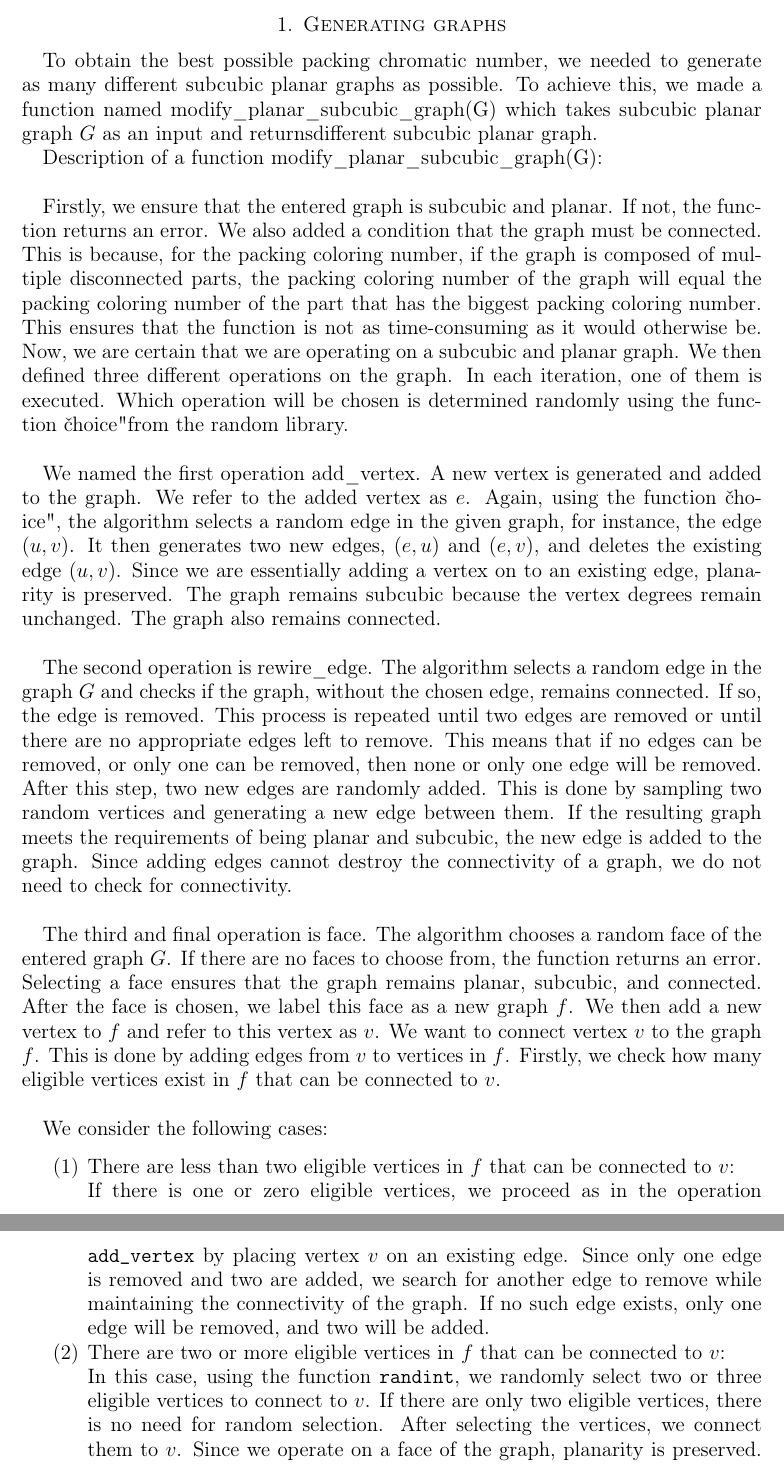
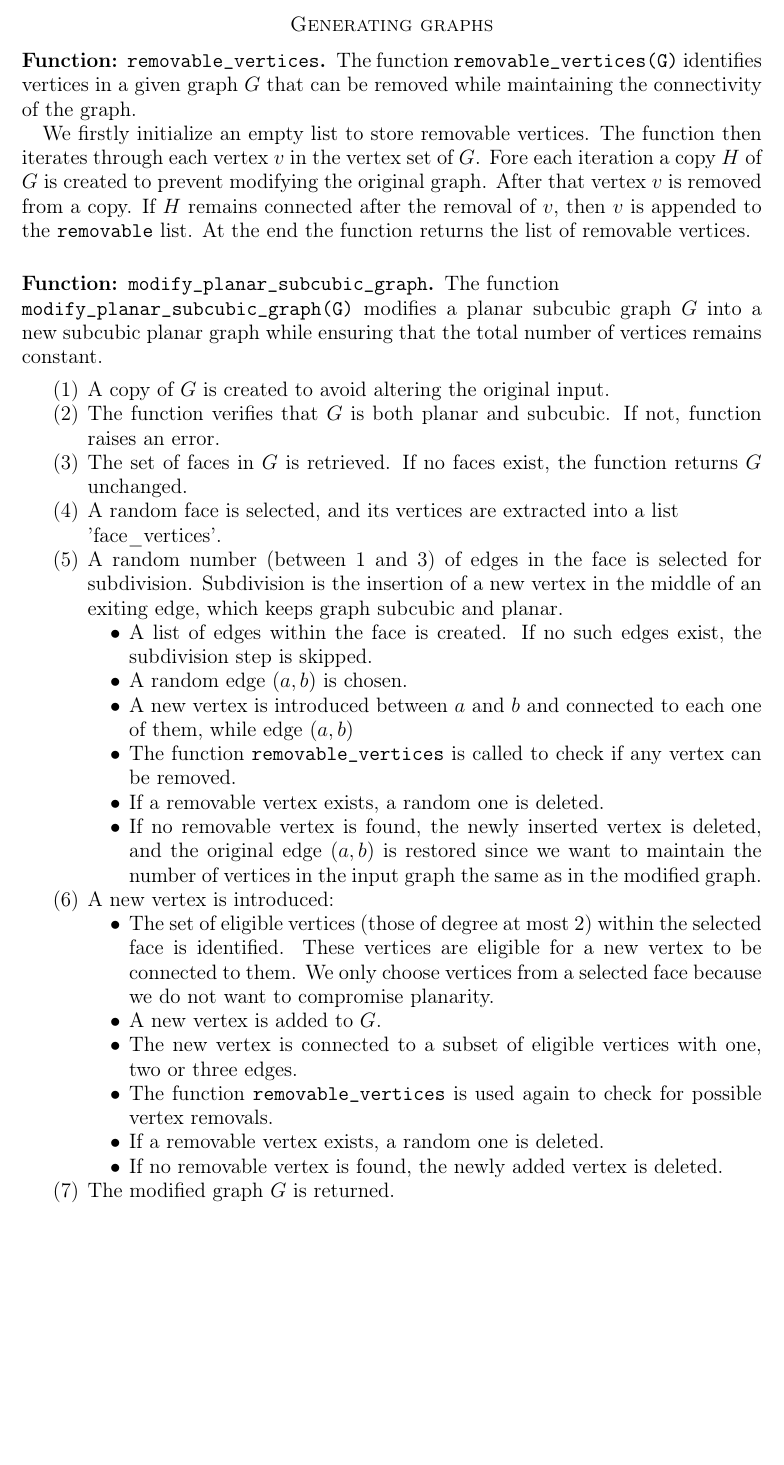
Before and after one commit to NikZivkovicKokalj/packing-coloring-of-subcubic-planar-graphs, a LaTeX paper (Long Presentation/long-presentation.tex): two parts of pages 2 and 3 of 3 before the commit and part of page 2 of 3 after it, the two joined at a grey line, cut so that both start at the same text, the shorter picture padded with empty space. Compiled offline with pdfLaTeX.

Commit message:
added description of a graph generating function

```diff
--- a/Long Presentation/long-presentation.tex
+++ b/Long Presentation/long-presentation.tex
@@ -74,53 +74,54 @@ FACULTY OF MATHEMATICS AND PHYSICS\\[5mm]
 {\large Ljubljana, \letnica}
 \pagebreak
 
-\section{Generating graphs}
-To obtain the best possible packing chromatic number, we needed to generate as many different subcubic planar graphs as
-possible.  To achieve this, we made a function named modify\_planar\_subcubic\_graph(G) which takes subcubic planar graph $G$
-as an input and returnsdifferent subcubic planar graph.
+\section*{Generating graphs}
 
-Description of a function modify\_planar\_subcubic\_graph(G):\\
+\subsection*{Function: \texttt{removable\_vertices}}
 
-Firstly, we ensure that the entered graph is subcubic and planar. If not, the function returns an error. We also added a
-condition that the graph must be connected. This is because, for the packing coloring number, if the graph is composed of
-multiple disconnected parts, the packing coloring number of the graph will equal the packing coloring number of the part
-that has the biggest packing coloring number. This ensures that the function is not as time-consuming as it would otherwise
-be. Now, we are certain that we are operating on a subcubic and planar graph. We then defined three different operations
-on the graph. In each iteration, one of them is executed. Which operation will be chosen is determined randomly using the
-function "choice" from the random library. \\
+The function \texttt{removable\_vertices(G)} identifies vertices in a given graph \( G \) that can be removed while
+maintaining the connectivity of the graph.
 
-We named the first operation add\_vertex. A new vertex is generated and added to the graph.
-We refer to the added vertex as $e$. Again, using the function "choice", the algorithm selects a random edge in the
-given graph, for instance, the edge $(u, v)$. It then generates two new edges, $(e, u)$ and $(e, v)$, and deletes the
-existing edge $(u, v)$. Since we are essentially adding a vertex on to an existing edge, planarity is preserved. The graph
-remains subcubic because the vertex degrees remain unchanged. The graph also remains connected. \\
+We firstly initialize an empty list to store removable vertices. The function then iterates through each vertex \( v \)
+in the vertex set of \( G \). Fore each iteration a copy \( H \) of \( G \) is created to prevent modifying the original
+graph. After that vertex \( v \) is removed from a copy. If \( H \) remains connected after the removal of \( v \), then
+\( v \) is appended to the \texttt{removable} list. At the end the function returns the list of removable vertices.
 
-The second operation is rewire\_edge. The algorithm selects a random edge in the graph $G$ and checks if the graph,
-without the chosen edge, remains connected. If so, the edge is removed. This process is repeated until two edges are removed
-or until there are no appropriate edges left to remove. This means that if no edges can be removed, or only one can be removed,
-then none or only one edge will be removed. After this step, two new edges are randomly added. This is done by sampling
-two random vertices and generating a new edge between them. If the resulting graph meets the requirements of being planar
-and subcubic, the new edge is added to the graph. Since adding edges cannot destroy the connectivity of a graph, we do not
-need to check for connectivity. \\
 
-The third and final operation is face. The algorithm chooses a random face of the entered graph $G$. If there
-are no faces to choose from, the function returns an error. Selecting a face ensures that the graph remains planar, subcubic,
-and connected. After the face is chosen, we label this face as a new graph $f$. We then add a new vertex to $f$ and refer
-to this vertex as $v$. We want to connect vertex $v$ to the graph $f$. This is done by adding edges from $v$ to vertices
-in $f$. Firstly, we check how many eligible vertices exist in $f$ that can be connected to $v$.\\
+\subsection*{Function: \texttt{modify\_planar\_subcubic\_graph}}
 
-We consider the following cases:
+The function \\
+\texttt{modify\_planar\_subcubic\_graph(G)} modifies a planar subcubic graph \( G \) into a new subcubic
+planar graph while ensuring that the total number of vertices remains constant.
 
 \begin{enumerate}
-    \item There are less than two eligible vertices in $f$ that can be connected to $v$: \\
-    If there is one or zero eligible vertices, we proceed as in the operation \texttt{add\_vertex} by placing vertex $v$
-    on an existing edge. Since only one edge is removed and two are added, we search for another edge to remove while
-    maintaining the connectivity of the graph. If no such edge exists, only one edge will be removed, and two will be added.
-
-    \item There are two or more eligible vertices in $f$ that can be connected to $v$:\\
-    In this case, using the function \texttt{randint}, we randomly select two or three eligible vertices to connect to $v$.
-    If there are only two eligible vertices, there is no need for random selection. After selecting the vertices, we connect
-    them to $v$. Since we operate on a face of the graph, planarity is preserved. Because we added a vertex and edges, we
-    also aim to remove as many edges as we added. This is achieved by choosing random edges to remove while maintaining connectivity.
+    \item A copy of \( G \) is created to avoid altering the original input.
+    \item The function verifies that \( G \) is both planar and subcubic. If not, function raises an error.
+    \item The set of faces in \( G \) is retrieved. If no faces exist, the function returns \( G \) unchanged.
+    \item A random face is selected, and its vertices are extracted into a list \\
+    'face\_vertices'.
+    \item A random number (between 1 and 3) of edges in the face is selected for subdivision. Subdivision is the insertion
+    of a new vertex in the middle of an exiting edge, which keeps graph subcubic and planar.
+    \begin{itemize}
+        \item A list of edges within the face is created. If no such edges exist, the subdivision step is skipped.
+        \item A random edge \( (a, b) \) is chosen.
+        \item A new vertex is introduced between \( a \) and \( b \) and connected to each one of them, while edge
+        \( (a, b) \)
+        \item The function \texttt{removable\_vertices} is called to check if any vertex can be removed.
+        \item If a removable vertex exists, a random one is deleted.
+        \item If no removable vertex is found, the newly inserted vertex is deleted, and the original edge \( (a, b) \)
+        is restored since we want to maintain the number of vertices in the input graph the same as in the modified graph.
+    \end{itemize}
+    \item A new vertex is introduced:
+    \begin{itemize}
+        \item The set of eligible vertices (those of degree at most 2) within the selected face is identified. These
+        vertices are eligible for a new vertex to be connected to them. We only choose vertices from a selected face
+        because we do not want to compromise planarity.
+        \item A new vertex is added to \( G \).
+        \item The new vertex is connected to a subset of eligible vertices with one, two or three edges.
+        \item The function \texttt{removable\_vertices} is used again to check for possible vertex removals.
+        \item If a removable vertex exists, a random one is deleted.
+        \item If no removable vertex is found, the newly added vertex is deleted.
+    \end{itemize}
+    \item The modified graph \( G \) is returned.
 \end{enumerate}
 
```
Also changed, not shown: Long Presentation/long-presentation.pdf, Long Presentation/long-presentation.tex (16 more changed lines).
